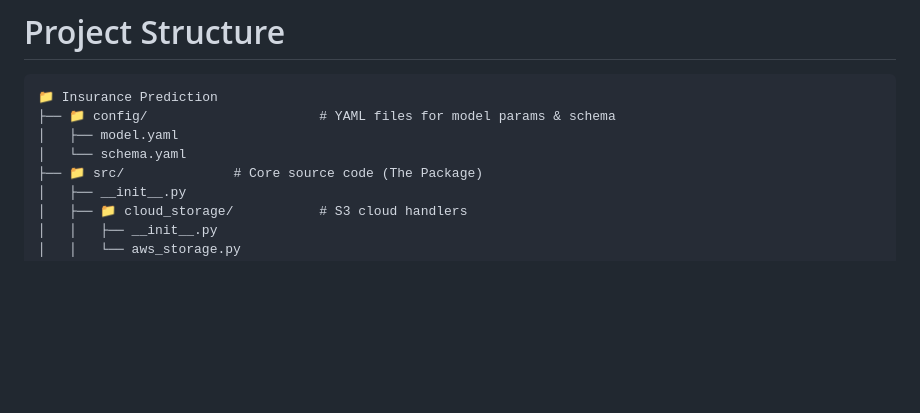
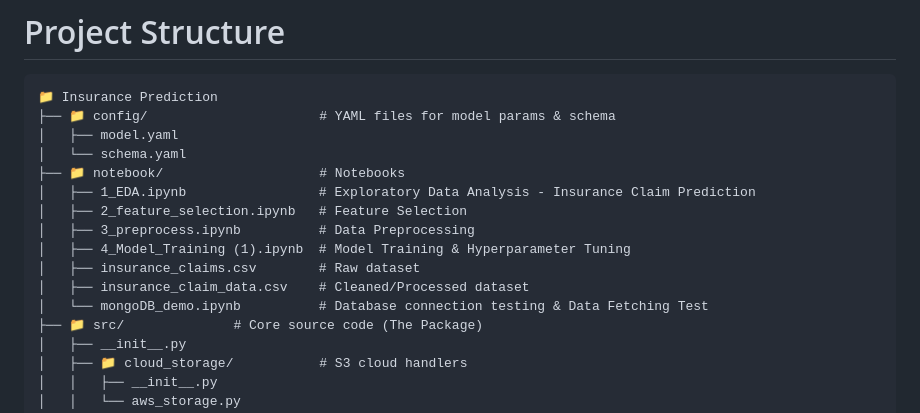
Before and after one commit to Vinit-joshi2/insurance_prediction, a Markdown page: README.md, the part around the change. GitHub-like rendering; blank space fills up the shorter version.

```diff
--- a/README.md
+++ b/README.md
@@ -44,6 +44,14 @@ The objective of this project is to build a Production-Ready End-to-End Machine
 ├── 📁 config/                      # YAML files for model params & schema
 │   ├── model.yaml
 │   └── schema.yaml
+├── 📁 notebook/                    # Notebooks
+│   ├── 1_EDA.ipynb                 # Exploratory Data Analysis - Insurance Claim Prediction
+│   ├── 2_feature_selection.ipynb   # Feature Selection
+│   ├── 3_preprocess.ipynb          # Data Preprocessing
+│   ├── 4_Model_Training (1).ipynb  # Model Training & Hyperparameter Tuning
+│   ├── insurance_claims.csv        # Raw dataset
+│   ├── insurance_claim_data.csv    # Cleaned/Processed dataset
+│   └── mongoDB_demo.ipynb          # Database connection testing & Data Fetching Test
 ├── 📁 src/              # Core source code (The Package)
 │   ├── __init__.py
 │   ├── 📁 cloud_storage/           # S3 cloud handlers
```
